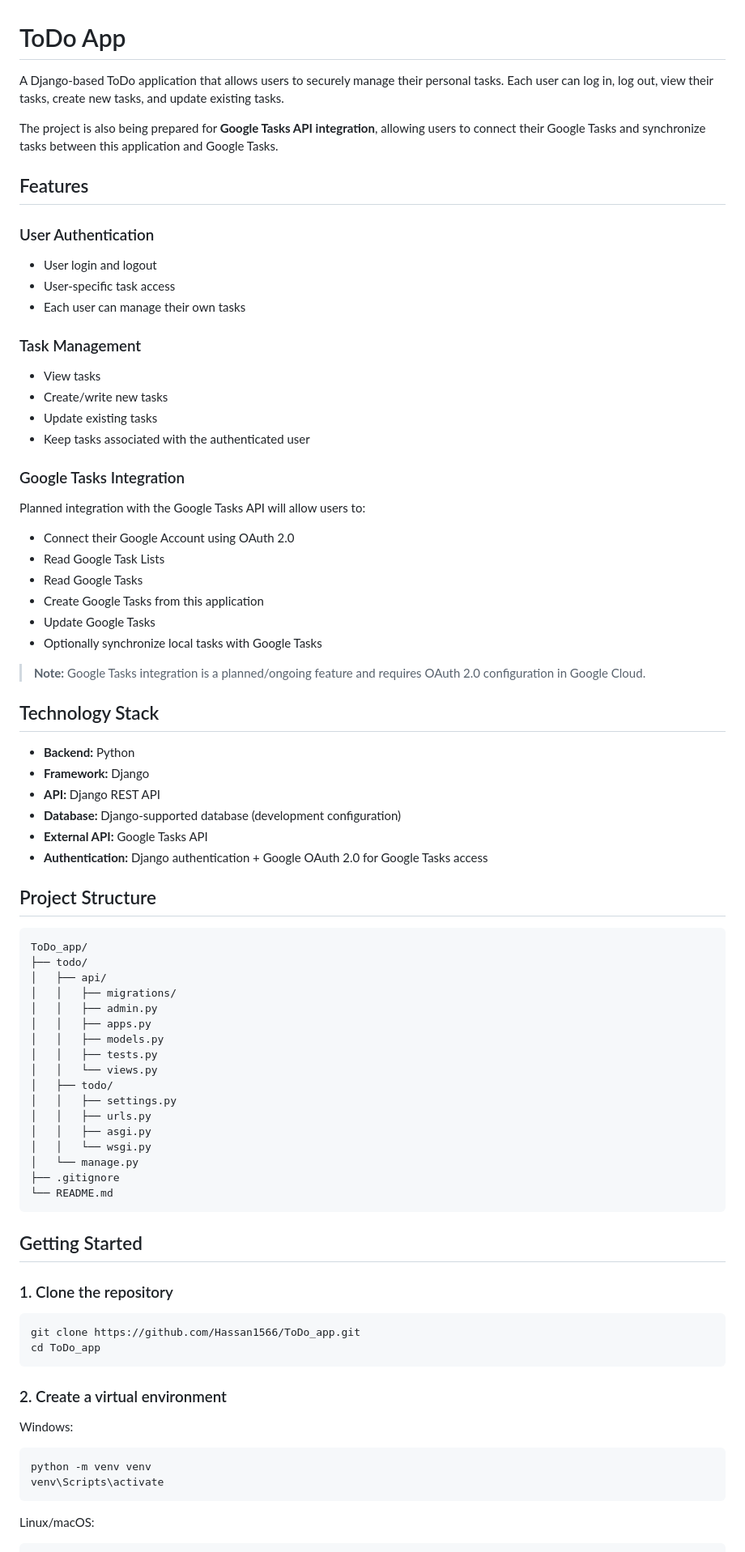
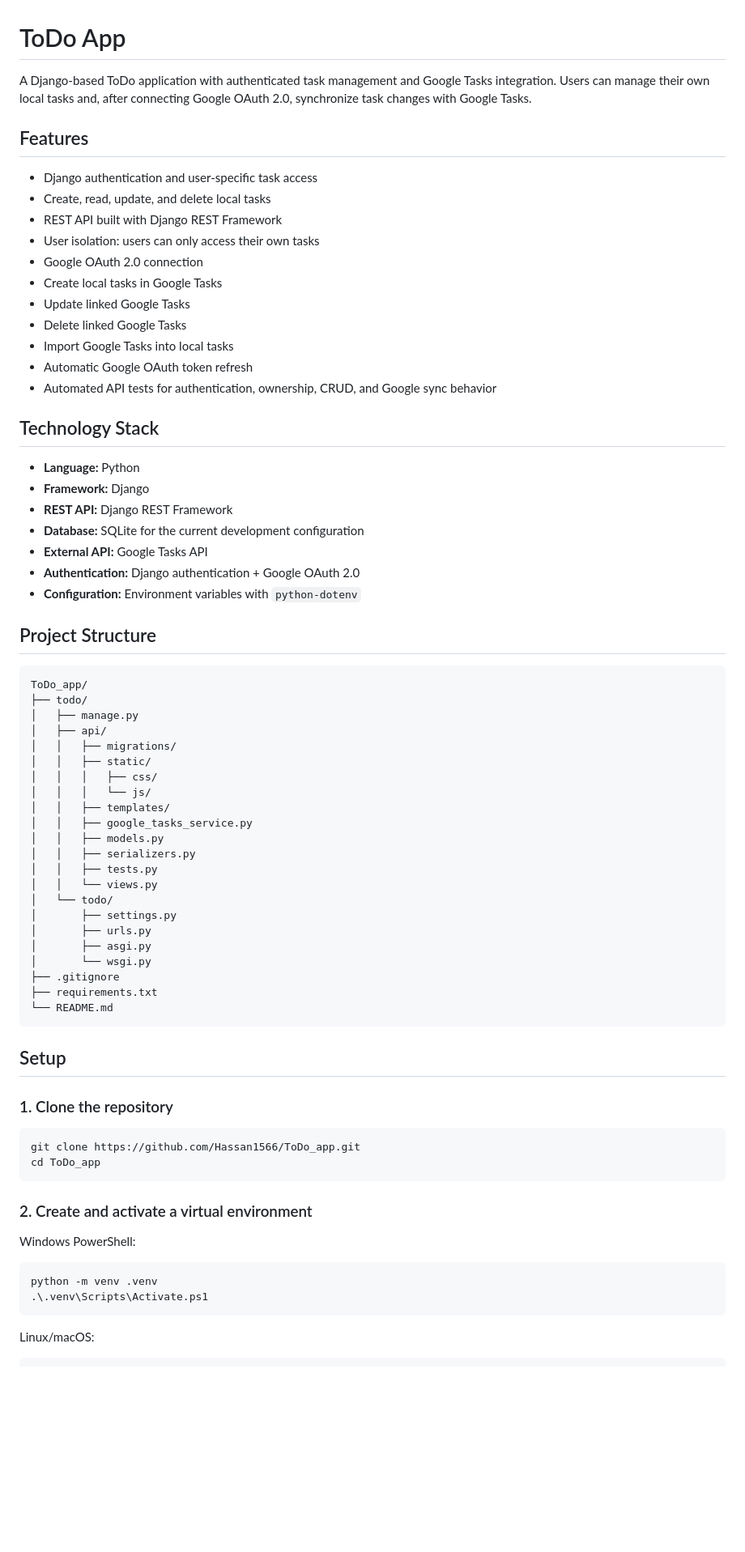
Before and after one commit to Hassan1566/ToDo_app, a Markdown page: README.md, the part around one of its changes. Shown at 81% size. GitHub-like rendering; blank space fills up the shorter version.

````diff
--- a/README.md
+++ b/README.md
@@ -1,65 +1,59 @@
 # ToDo App
 
-A Django-based ToDo application that allows users to securely manage their personal tasks. Each user can log in, log out, view their tasks, create new tasks, and update existing tasks.
-
-The project is also being prepared for **Google Tasks API integration**, allowing users to connect their Google Tasks and synchronize tasks between this application and Google Tasks.
+A Django-based ToDo application with authenticated task management and Google Tasks integration. Users can manage their own local tasks and, after connecting Google OAuth 2.0, synchronize task changes with Google Tasks.
 
 ## Features
 
-### User Authentication
-- User login and logout
-- User-specific task access
-- Each user can manage their own tasks
-
-### Task Management
-- View tasks
-- Create/write new tasks
-- Update existing tasks
-- Keep tasks associated with the authenticated user
-
-### Google Tasks Integration
-Planned integration with the Google Tasks API will allow users to:
-- Connect their Google Account using OAuth 2.0
-- Read Google Task Lists
-- Read Google Tasks
-- Create Google Tasks from this application
-- Update Google Tasks
-- Optionally synchronize local tasks with Google Tasks
-
-> **Note:** Google Tasks integration is a planned/ongoing feature and requires OAuth 2.0 configuration in Google Cloud.
+- Django authentication and user-specific task access
+- Create, read, update, and delete local tasks
+- REST API built with Django REST Framework
+- User isolation: users can only access their own tasks
+- Google OAuth 2.0 connection
+- Create local tasks in Google Tasks
+- Update linked Google Tasks
+- Delete linked Google Tasks
+- Import Google Tasks into local tasks
+- Automatic Google OAuth token refresh
+- Automated API tests for authentication, ownership, CRUD, and Google sync behavior
 
 ## Technology Stack
 
-- **Backend:** Python
+- **Language:** Python
 - **Framework:** Django
-- **API:** Django REST API
-- **Database:** Django-supported database (development configuration)
+- **REST API:** Django REST Framework
+- **Database:** SQLite for the current development configuration
 - **External API:** Google Tasks API
-- **Authentication:** Django authentication + Google OAuth 2.0 for Google Tasks access
+- **Authentication:** Django authentication + Google OAuth 2.0
+- **Configuration:** Environment variables with `python-dotenv`
 
 ## Project Structure
 
-```
+```text
 ToDo_app/
 ├── todo/
+│   ├── manage.py
 │   ├── api/
 │   │   ├── migrations/
-│   │   ├── admin.py
-│   │   ├── apps.py
+│   │   ├── static/
+│   │   │   ├── css/
+│   │   │   └── js/
+│   │   ├── templates/
+│   │   ├── google_tasks_service.py
 │   │   ├── models.py
+│   │   ├── serializers.py
 │   │   ├── tests.py
 │   │   └── views.py
-│   ├── todo/
-│   │   ├── settings.py
-│   │   ├── urls.py
-│   │   ├── asgi.py
-│   │   └── wsgi.py
-│   └── manage.py
+│   └── todo/
+│       ├── settings.py
+│       ├── urls.py
+│       ├── asgi.py
+│       └── wsgi.py
 ├── .gitignore
+├── requirements.txt
 └── README.md
 ```
 
-## Getting Started
+## Setup
 
 ### 1. Clone the repository
 
@@ -68,13 +62,13 @@ git clone https://github.com/Hassan1566/ToDo_app.git
 cd ToDo_app
 ```
 
-### 2. Create a virtual environment
+### 2. Create and activate a virtual environment
 
-Windows:
+Windows PowerShell:
 
-```bash
-python -m venv venv
-venv\Scripts\activate
+```powershell
+python -m venv .venv
+.\.venv\Scripts\Activate.ps1
 ```
 
 Linux/macOS:
````
Also changed, not shown: other parts of README.md (+207 -108 lines).
